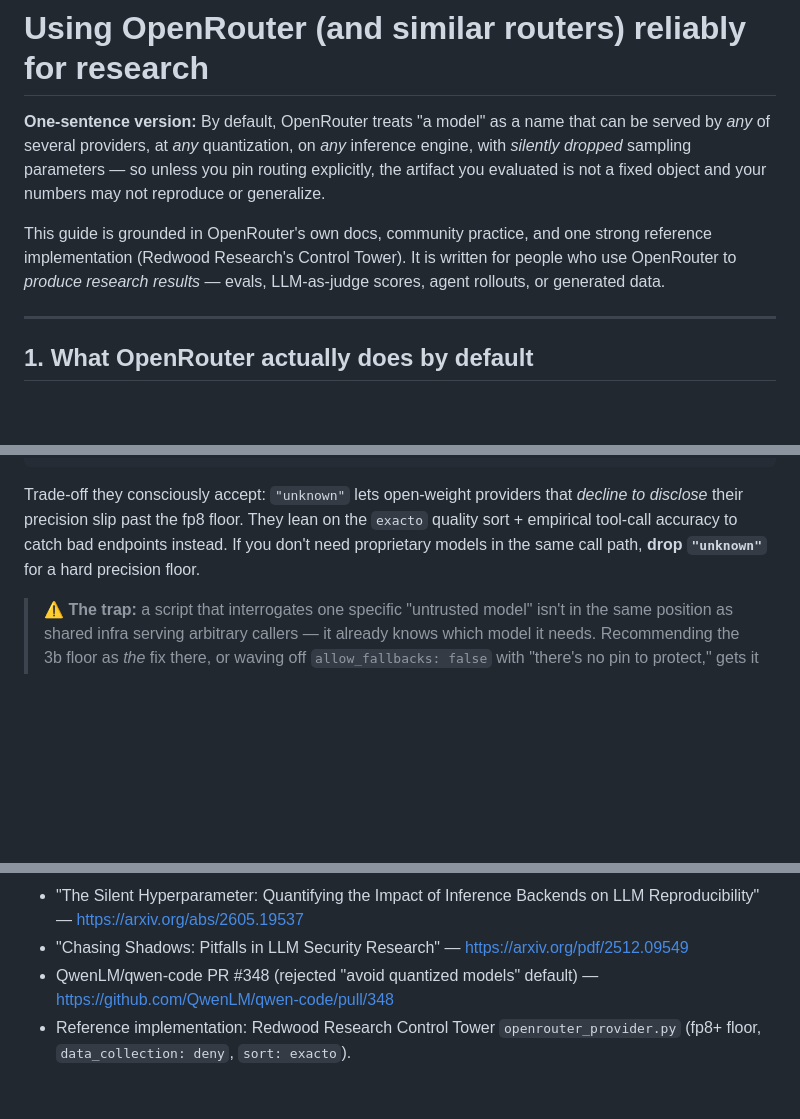
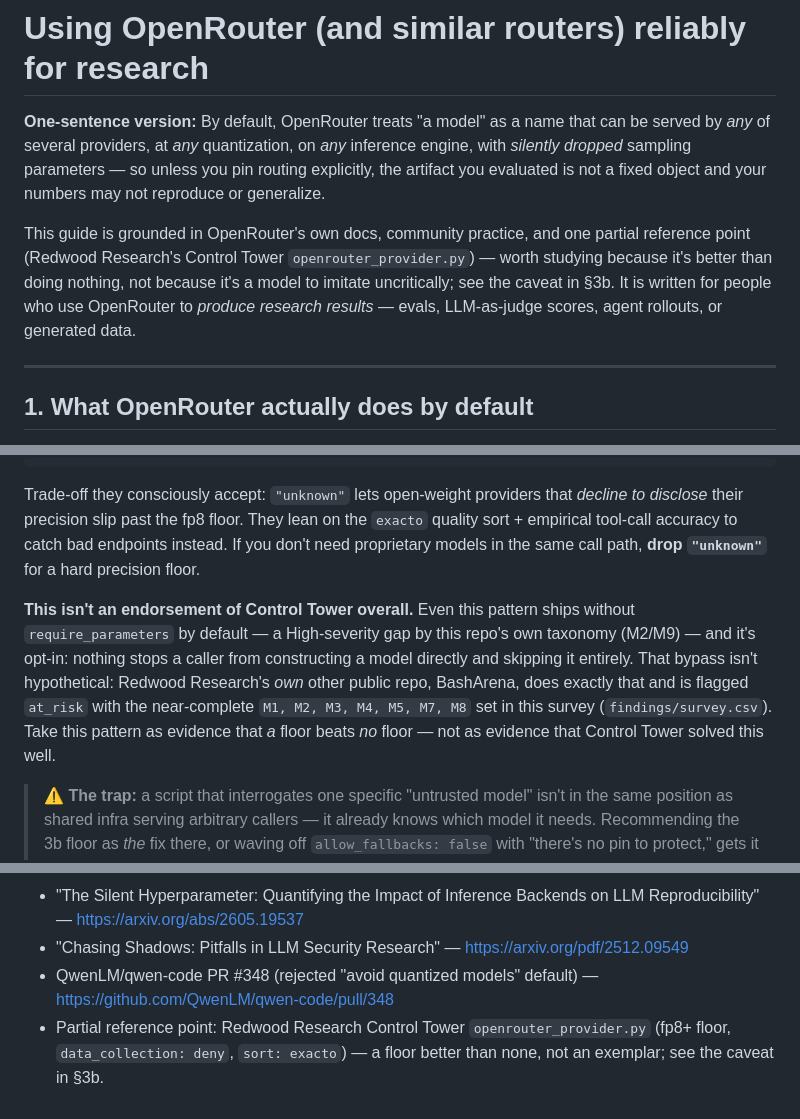
Before and after one commit to AMindToThink/openrouter_reliable_research_search, a Markdown page: reports/openrouter-best-practices.md, 3 parts joined by grey strips. Drawn GitHub-style; blank space fills up the shorter version.

Commit message:
Stop calling Control Tower a "strong reference implementation"
Matthew pushed back: Control Tower's own defaults ship without
require_parameters (a High-severity gap by this repo's own taxonomy),
the pattern is a floor, not a pin, and it's opt-in -- nothing stops a
caller from bypassing it. That bypass isn't hypothetical: Redwood
Research's own other public repo, BashArena, does exactly that and is
flagged at_risk with the near-complete M1,M2,M3,M4,M5,M7,M8 set in our
own survey (findings/survey.csv). Reframes it as a partial reference
point -- evidence a floor beats no floor, not evidence Control Tower
solved this well.

Co-Authored-By: Claude Sonnet 5 <noreply@anthropic.com>
Claude-Session: https://claude.ai/code/session_01SxaZmq5cmnw89vEXHtJ4aW

```diff
--- a/reports/openrouter-best-practices.md
+++ b/reports/openrouter-best-practices.md
@@ -5,9 +5,11 @@ served by *any* of several providers, at *any* quantization, on *any* inference
 *silently dropped* sampling parameters — so unless you pin routing explicitly, the artifact
 you evaluated is not a fixed object and your numbers may not reproduce or generalize.
 
-This guide is grounded in OpenRouter's own docs, community practice, and one strong reference
-implementation (Redwood Research's Control Tower). It is written for people who use OpenRouter
-to *produce research results* — evals, LLM-as-judge scores, agent rollouts, or generated data.
+This guide is grounded in OpenRouter's own docs, community practice, and one partial reference
+point (Redwood Research's Control Tower `openrouter_provider.py`) — worth studying because it's
+better than doing nothing, not because it's a model to imitate uncritically; see the caveat in
+§3b. It is written for people who use OpenRouter to *produce research results* — evals,
+LLM-as-judge scores, agent rollouts, or generated data.
 
 ---
 
@@ -123,6 +125,14 @@ disclose* their precision slip past the fp8 floor. They lean on the `exacto` qua
 empirical tool-call accuracy to catch bad endpoints instead. If you don't need proprietary
 models in the same call path, **drop `"unknown"`** for a hard precision floor.
 
+**This isn't an endorsement of Control Tower overall.** Even this pattern ships without
+`require_parameters` by default — a High-severity gap by this repo's own taxonomy (M2/M9) — and
+it's opt-in: nothing stops a caller from constructing a model directly and skipping it entirely.
+That bypass isn't hypothetical: Redwood Research's *own* other public repo, BashArena, does
+exactly that and is flagged `at_risk` with the near-complete `M1, M2, M3, M4, M5, M7, M8` set in
+this survey (`findings/survey.csv`). Take this pattern as evidence that *a* floor beats *no*
+floor — not as evidence that Control Tower solved this well.
+
 > **⚠️ The trap:** a script that interrogates one specific "untrusted model" isn't in the same
 > position as shared infra serving arbitrary callers — it already knows which model it needs.
 > Recommending the 3b floor as *the* fix there, or waving off `allow_fallbacks: false` with
@@ -205,4 +215,4 @@ most controlled, at higher cost and less model coverage.
 - "The Silent Hyperparameter: Quantifying the Impact of Inference Backends on LLM Reproducibility" — <https://arxiv.org/abs/2605.19537>
 - "Chasing Shadows: Pitfalls in LLM Security Research" — <https://arxiv.org/pdf/2512.09549>
 - QwenLM/qwen-code PR #348 (rejected "avoid quantized models" default) — <https://github.com/QwenLM/qwen-code/pull/348>
-- Reference implementation: Redwood Research Control Tower `openrouter_provider.py` (fp8+ floor, `data_collection: deny`, `sort: exacto`).
+- Partial reference point: Redwood Research Control Tower `openrouter_provider.py` (fp8+ floor, `data_collection: deny`, `sort: exacto`) — a floor better than none, not an exemplar; see the caveat in §3b.
```
